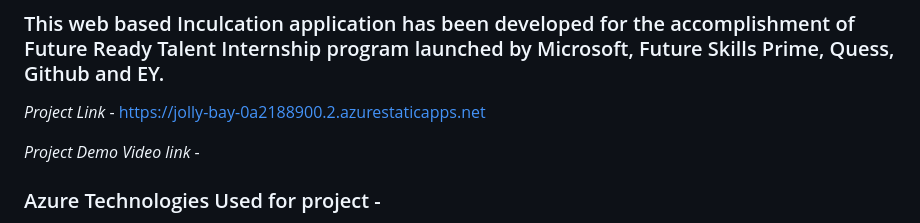
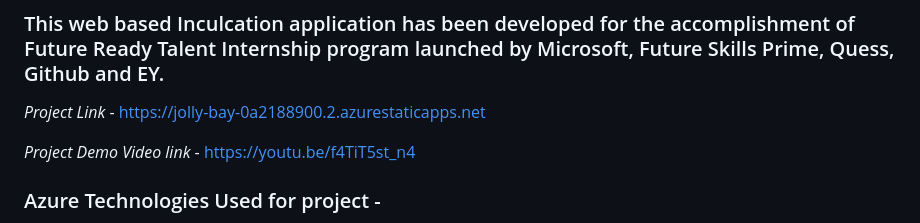
Before and after one commit to abdulsahil0/Sahil-Abdul-FRT-project, a Markdown page: README.md, the part around the change. GitHub-like rendering.

```diff
--- a/README.md
+++ b/README.md
@@ -8,7 +8,7 @@ This is a web based application developed for education related based website in
 
 *Project Link* -  https://jolly-bay-0a2188900.2.azurestaticapps.net
 
-*Project Demo Video link* -
+*Project Demo Video link* - https://youtu.be/f4TiT5st_n4
 
 
 
```
